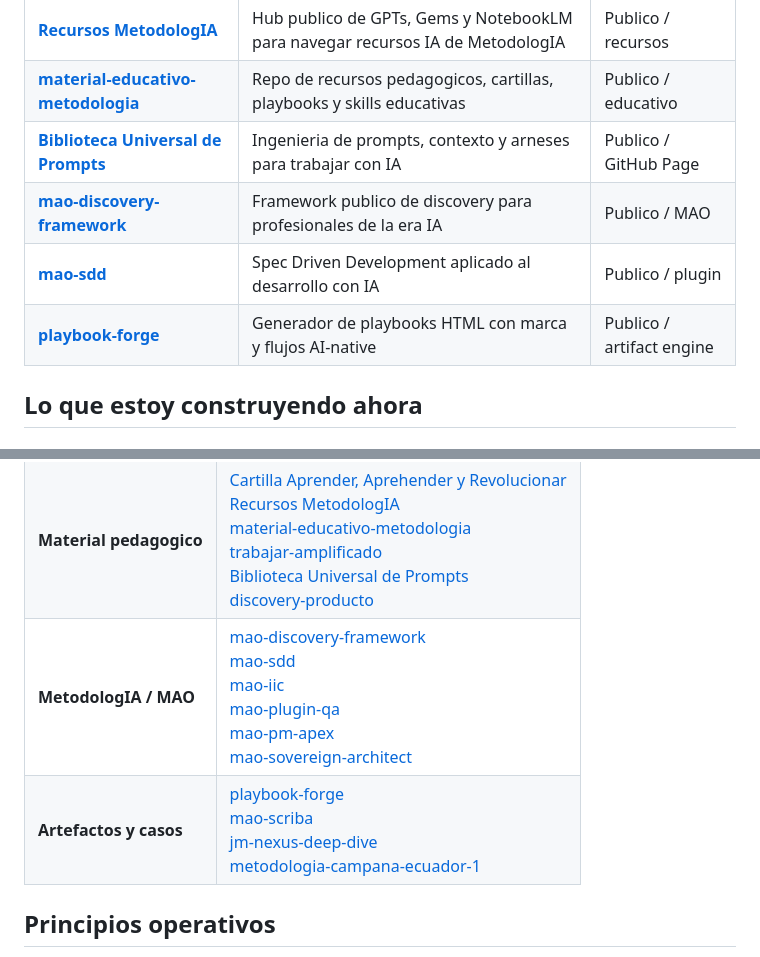
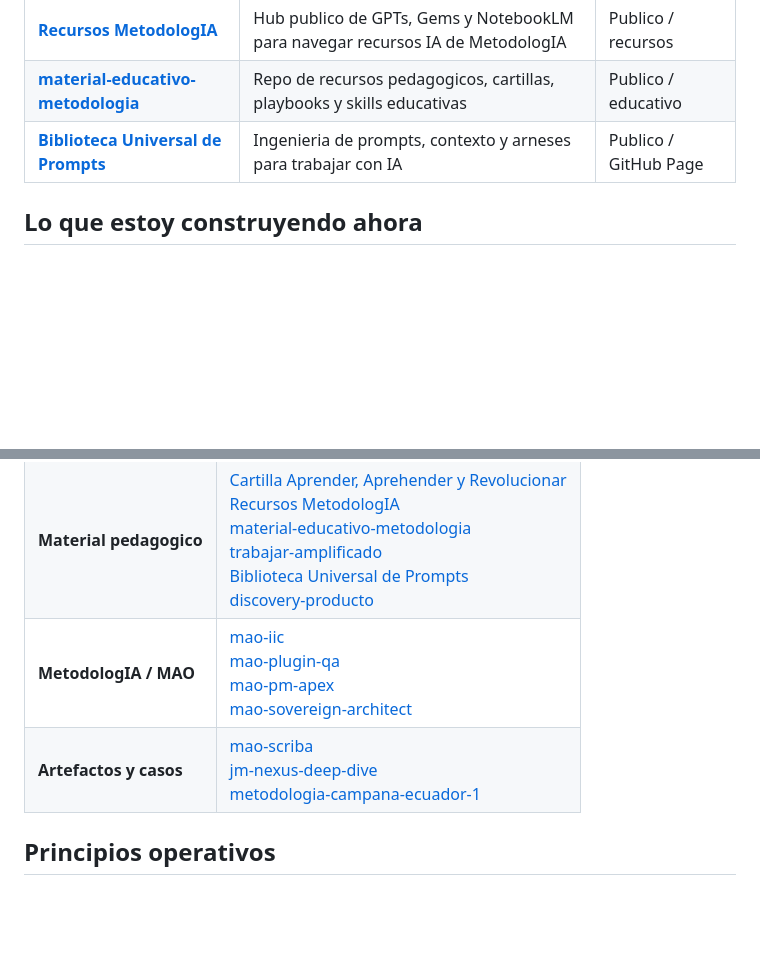
Before and after one commit to JaviMontano/JaviMontano, a Markdown page: README.md, 2 parts joined by grey strips. GitHub-like rendering; blank space fills up the shorter version.

Commit message:
Remove selected public repo links

```diff
--- a/README.md
+++ b/README.md
@@ -57,9 +57,6 @@ Primero, soy **Founder & Empowerment Officer en MetodologIA**. En mi rol profesi
 | [**Recursos MetodologIA**](https://metodologia.info/recursos/) | Hub publico de GPTs, Gems y NotebookLM para navegar recursos IA de MetodologIA | Publico / recursos |
 | [**material-educativo-metodologia**](https://github.com/JaviMontano/material-educativo-metodologia) | Repo de recursos pedagogicos, cartillas, playbooks y skills educativas | Publico / educativo |
 | [**Biblioteca Universal de Prompts**](https://javimontano.github.io/prompt-amplificado/) | Ingenieria de prompts, contexto y arneses para trabajar con IA | Publico / GitHub Page |
-| [**mao-discovery-framework**](https://github.com/JaviMontano/mao-discovery-framework) | Framework publico de discovery para profesionales de la era IA | Publico / MAO |
-| [**mao-sdd**](https://github.com/JaviMontano/mao-sdd) | Spec Driven Development aplicado al desarrollo con IA | Publico / plugin |
-| [**playbook-forge**](https://github.com/JaviMontano/playbook-forge) | Generador de playbooks HTML con marca y flujos AI-native | Publico / artifact engine |
 
 ## Lo que estoy construyendo ahora
 
@@ -99,8 +96,8 @@ JM Labs es mi laboratorio de exploracion: pruebo agentes, prompts, repos, automa
 |---|---|
 | **Pristino** | [Pristino Beta](https://github.com/JaviMontano/jm-adk-beta) (privado) |
 | **Material pedagogico** | [Cartilla Aprender, Aprehender y Revolucionar](https://github.com/JaviMontano/material-educativo-metodologia/blob/main/playbook-aprender-aprehender-revolucionar-2026.html)<br>[Recursos MetodologIA](https://metodologia.info/recursos/)<br>[material-educativo-metodologia](https://github.com/JaviMontano/material-educativo-metodologia)<br>[trabajar-amplificado](https://github.com/JaviMontano/trabajar-amplificado)<br>[Biblioteca Universal de Prompts](https://javimontano.github.io/prompt-amplificado/)<br>[discovery-producto](https://github.com/JaviMontano/discovery-producto) |
-| **MetodologIA / MAO** | [mao-discovery-framework](https://github.com/JaviMontano/mao-discovery-framework)<br>[mao-sdd](https://github.com/JaviMontano/mao-sdd)<br>[mao-iic](https://github.com/JaviMontano/mao-iic)<br>[mao-plugin-qa](https://github.com/JaviMontano/mao-plugin-qa)<br>[mao-pm-apex](https://github.com/JaviMontano/mao-pm-apex)<br>[mao-sovereign-architect](https://github.com/JaviMontano/mao-sovereign-architect) |
-| **Artefactos y casos** | [playbook-forge](https://github.com/JaviMontano/playbook-forge)<br>[mao-scriba](https://github.com/JaviMontano/mao-scriba)<br>[jm-nexus-deep-dive](https://github.com/JaviMontano/jm-nexus-deep-dive)<br>[metodologia-campana-ecuador-1](https://github.com/JaviMontano/metodologia-campana-ecuador-1) |
+| **MetodologIA / MAO** | [mao-iic](https://github.com/JaviMontano/mao-iic)<br>[mao-plugin-qa](https://github.com/JaviMontano/mao-plugin-qa)<br>[mao-pm-apex](https://github.com/JaviMontano/mao-pm-apex)<br>[mao-sovereign-architect](https://github.com/JaviMontano/mao-sovereign-architect) |
+| **Artefactos y casos** | [mao-scriba](https://github.com/JaviMontano/mao-scriba)<br>[jm-nexus-deep-dive](https://github.com/JaviMontano/jm-nexus-deep-dive)<br>[metodologia-campana-ecuador-1](https://github.com/JaviMontano/metodologia-campana-ecuador-1) |
 
 ## Principios operativos
 
```
